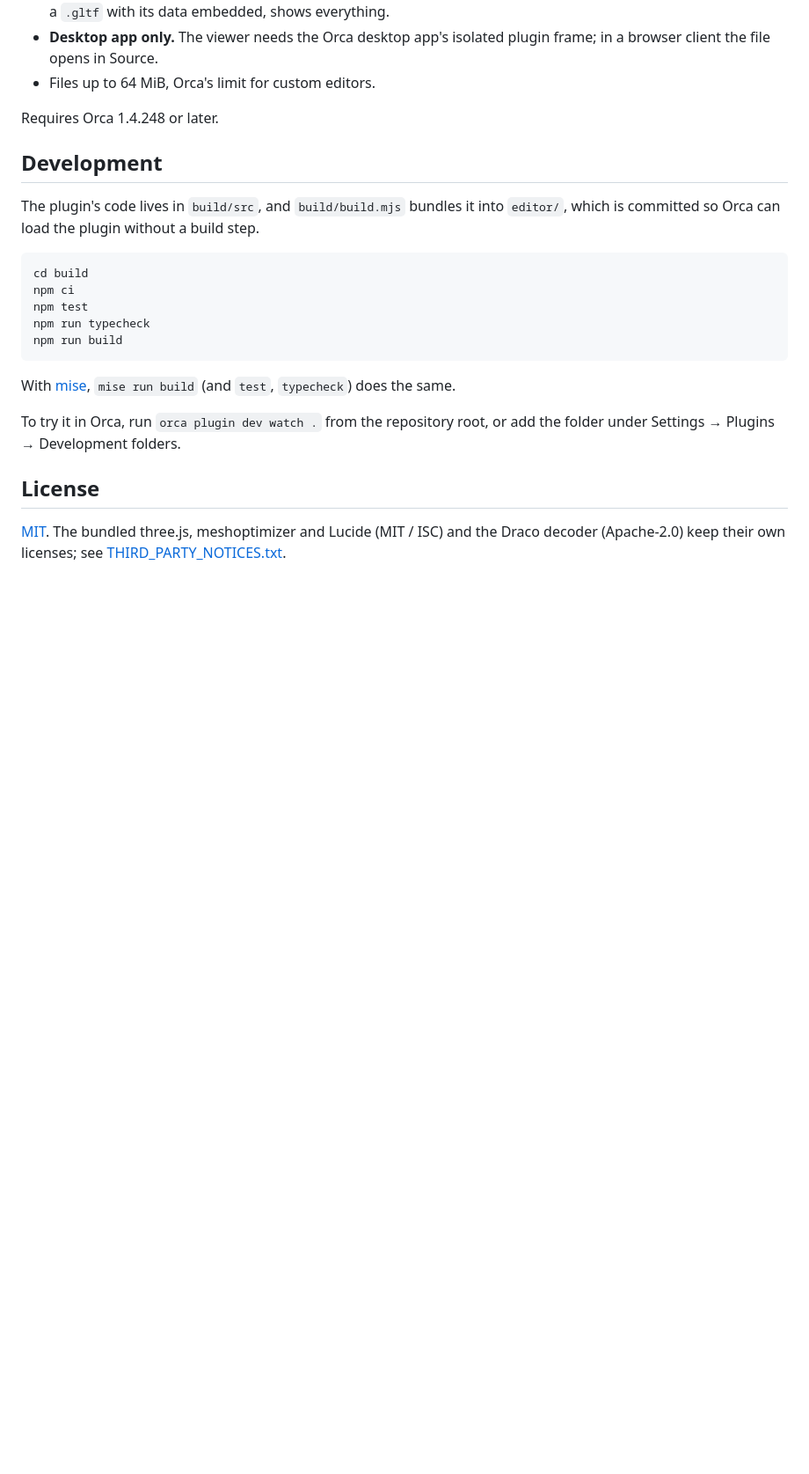
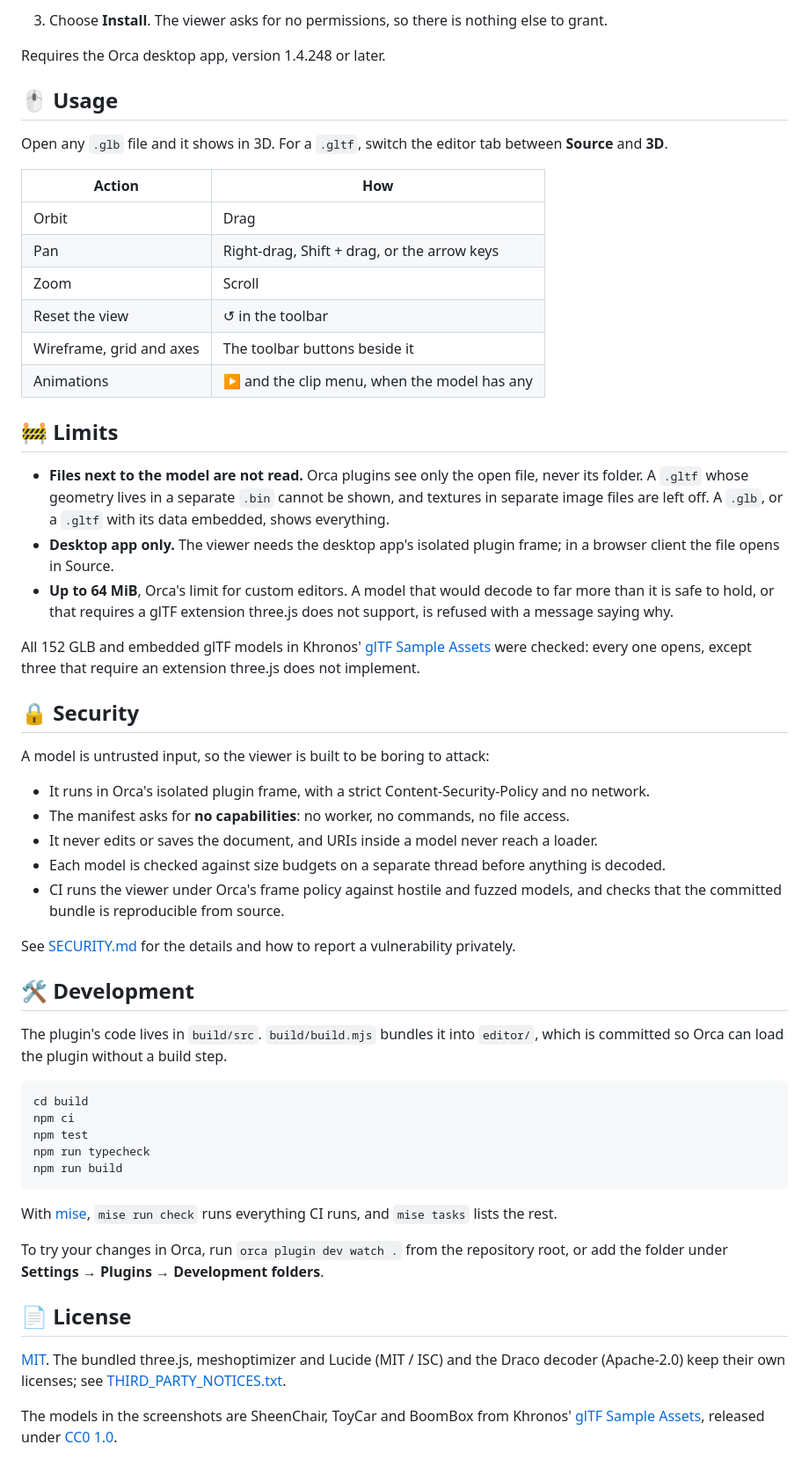
Before and after one commit to momokun7/orca-3d-viewer, a Markdown page: README.md, the part around one of its changes. Shown at 88% size. Rendered like a GitHub page; blank space fills up the shorter version.

````diff
--- a/README.md
+++ b/README.md
@@ -21,13 +58,52 @@ It is read-only: it never changes the file. `.glb` files open in the 3D view by
+3. Choose **Install**. The viewer asks for no permissions, so there is nothing else to grant.
+
+Requires the Orca desktop app, version 1.4.248 or later.
+
+## 🖱️ Usage
+
+Open any `.glb` file and it shows in 3D. For a `.gltf`, switch the editor tab between **Source** and
+**3D**.
+
+| Action | How |
+| --- | --- |
+| Orbit | Drag |
+| Pan | Right-drag, Shift + drag, or the arrow keys |
+| Zoom | Scroll |
+| Reset the view | ↺ in the toolbar |
+| Wireframe, grid and axes | The toolbar buttons beside it |
+| Animations | ▶ and the clip menu, when the model has any |
+
+## 🚧 Limits
+
+- **Files next to the model are not read.** Orca plugins see only the open file, never its folder.
+  A `.gltf` whose geometry lives in a separate `.bin` cannot be shown, and textures in separate
   image files are left off. A `.glb`, or a `.gltf` with its data embedded, shows everything.
-- **Desktop app only.** The viewer needs the Orca desktop app's isolated plugin frame; in a browser
-  client the file opens in Source.
-- Files up to 64 MiB, Orca's limit for custom editors.
+- **Desktop app only.** The viewer needs the desktop app's isolated plugin frame; in a browser client
+  the file opens in Source.
+- **Up to 64 MiB**, Orca's limit for custom editors. A model that would decode to far more than it
+  is safe to hold, or that requires a glTF extension three.js does not support, is refused with a
+  message saying why.
 
-Requires Orca 1.4.248 or later.
+All 152 GLB and embedded glTF models in Khronos'
+[glTF Sample Assets](https://github.com/KhronosGroup/glTF-Sample-Assets) were checked: every one
+opens, except three that require an extension three.js does not implement.
 
-## Development
+## 🔒 Security
 
-The plugin's code lives in `build/src`, and `build/build.mjs` bundles it into `editor/`, which is
+A model is untrusted input, so the viewer is built to be boring to attack:
+
+- It runs in Orca's isolated plugin frame, with a strict Content-Security-Policy and no network.
+- The manifest asks for **no capabilities**: no worker, no commands, no file access.
+- It never edits or saves the document, and URIs inside a model never reach a loader.
+- Each model is checked against size budgets on a separate thread before anything is decoded.
+- CI runs the viewer under Orca's frame policy against hostile and fuzzed models, and checks that the
+  committed bundle is reproducible from source.
+
+See [SECURITY.md](SECURITY.md) for the details and how to report a vulnerability privately.
+
+## 🛠️ Development
+
+The plugin's code lives in `build/src`. `build/build.mjs` bundles it into `editor/`, which is
 committed so Orca can load the plugin without a build step.
 
 ```sh
@@ -38,12 +114,17 @@ npm run typecheck
 npm run build
 ```
 
-With [mise](https://mise.jdx.dev), `mise run build` (and `test`, `typecheck`) does the same.
+With [mise](https://mise.jdx.dev), `mise run check` runs everything CI runs, and `mise tasks` lists
+the rest.
 
-To try it in Orca, run `orca plugin dev watch .` from the repository root, or add the folder under
-Settings → Plugins → Development folders.
+To try your changes in Orca, run `orca plugin dev watch .` from the repository root, or add the
+folder under **Settings → Plugins → Development folders**.
 
-## License
+## 📄 License
 
 [MIT](LICENSE). The bundled three.js, meshoptimizer and Lucide (MIT / ISC) and the Draco decoder
 (Apache-2.0) keep their own licenses; see [THIRD_PARTY_NOTICES.txt](THIRD_PARTY_NOTICES.txt).
+
+The models in the screenshots are SheenChair, ToyCar and BoomBox from Khronos'
+[glTF Sample Assets](https://github.com/KhronosGroup/glTF-Sample-Assets), released under
+[CC0 1.0](https://creativecommons.org/publicdomain/zero/1.0/).
````
Also changed, not shown: other parts of README.md (+51 -14 lines), docs/images/boom-box.png (added), docs/images/hero-dark.png (added), docs/images/hero-light.png (added), docs/images/toy-car.png (added).
